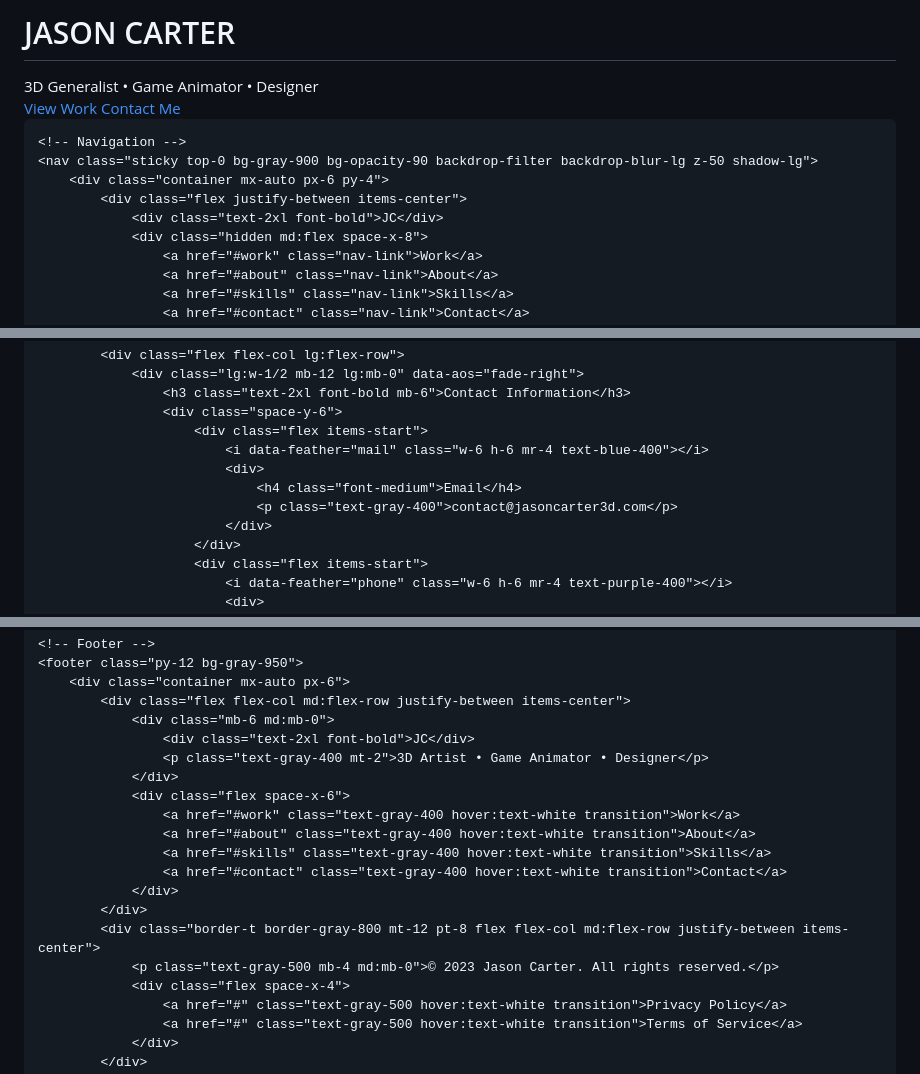
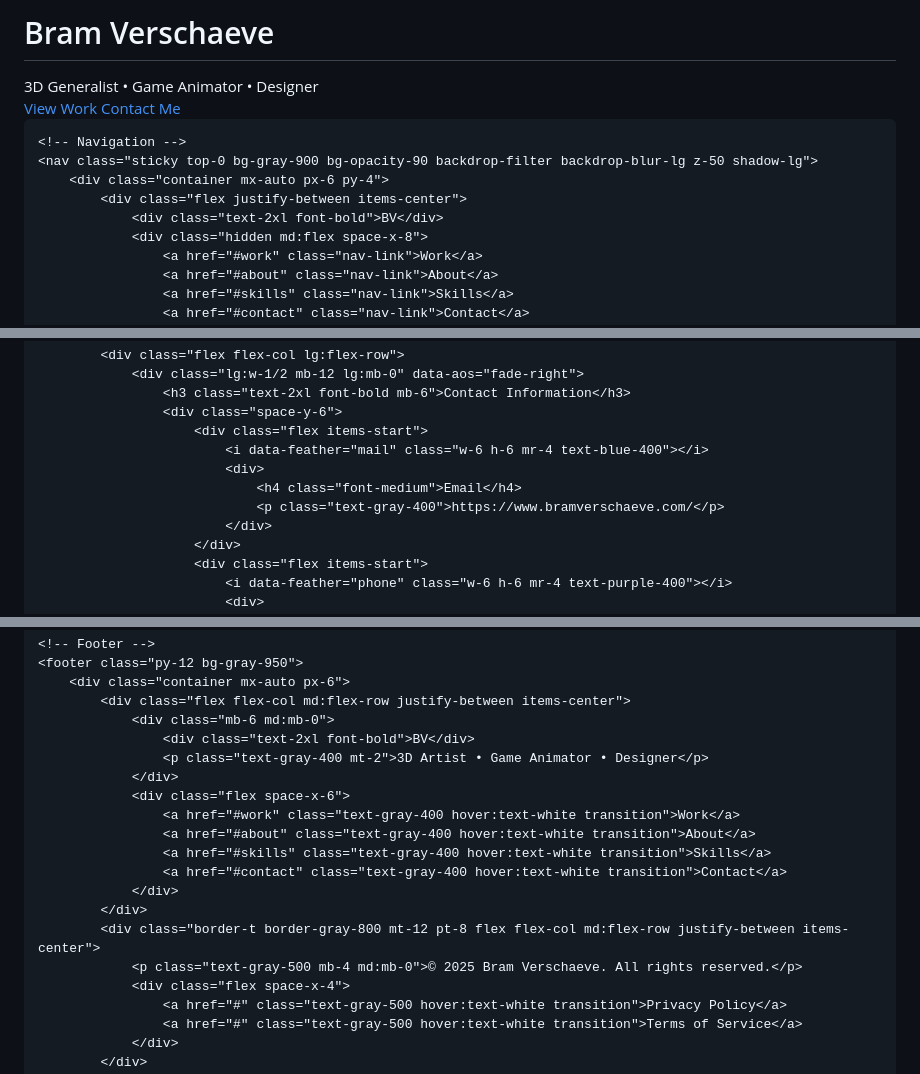
Before and after one commit to bfun2468/bfun2468.github.io, a Markdown page: README.md, 3 parts joined by grey strips. Rendered like a GitHub page.

```diff
--- a/README.md
+++ b/README.md
@@ -50,7 +50,7 @@
     <section id="hero" class="hero-section flex items-center justify-center">
         <div id="vanta-bg" class="absolute inset-0"></div>
         <div class="relative z-10 text-center px-4">
-            <h1 class="text-5xl md:text-7xl font-bold mb-4" data-aos="fade-down">JASON CARTER</h1>
+            <h1 class="text-5xl md:text-7xl font-bold mb-4" data-aos="fade-down">Bram Verschaeve</h1>
             <div class="text-xl md:text-2xl mb-8" data-aos="fade-up" data-aos-delay="100">
                 <span class="text-blue-400">3D Generalist</span> •
                 <span class="text-purple-400">Game Animator</span> •
@@ -67,7 +67,7 @@
     <nav class="sticky top-0 bg-gray-900 bg-opacity-90 backdrop-filter backdrop-blur-lg z-50 shadow-lg">
         <div class="container mx-auto px-6 py-4">
             <div class="flex justify-between items-center">
-                <div class="text-2xl font-bold">JC</div>
+                <div class="text-2xl font-bold">BV</div>
                 <div class="hidden md:flex space-x-8">
                     <a href="#work" class="nav-link">Work</a>
                     <a href="#about" class="nav-link">About</a>
@@ -299,7 +299,7 @@
                             <i data-feather="mail" class="w-6 h-6 mr-4 text-blue-400"></i>
                             <div>
                                 <h4 class="font-medium">Email</h4>
-                                <p class="text-gray-400">contact@jasoncarter3d.com</p>
+                                <p class="text-gray-400">https://www.bramverschaeve.com/</p>
                             </div>
                         </div>
                         <div class="flex items-start">
@@ -372,7 +372,7 @@
         <div class="container mx-auto px-6">
             <div class="flex flex-col md:flex-row justify-between items-center">
                 <div class="mb-6 md:mb-0">
-                    <div class="text-2xl font-bold">JC</div>
+                    <div class="text-2xl font-bold">BV</div>
                     <p class="text-gray-400 mt-2">3D Artist • Game Animator • Designer</p>
                 </div>
                 <div class="flex space-x-6">
@@ -383,7 +383,7 @@
                 </div>
             </div>
             <div class="border-t border-gray-800 mt-12 pt-8 flex flex-col md:flex-row justify-between items-center">
-                <p class="text-gray-500 mb-4 md:mb-0">© 2023 Jason Carter. All rights reserved.</p>
+                <p class="text-gray-500 mb-4 md:mb-0">© 2025 Bram Verschaeve. All rights reserved.</p>
                 <div class="flex space-x-4">
                     <a href="#" class="text-gray-500 hover:text-white transition">Privacy Policy</a>
                     <a href="#" class="text-gray-500 hover:text-white transition">Terms of Service</a>
```
